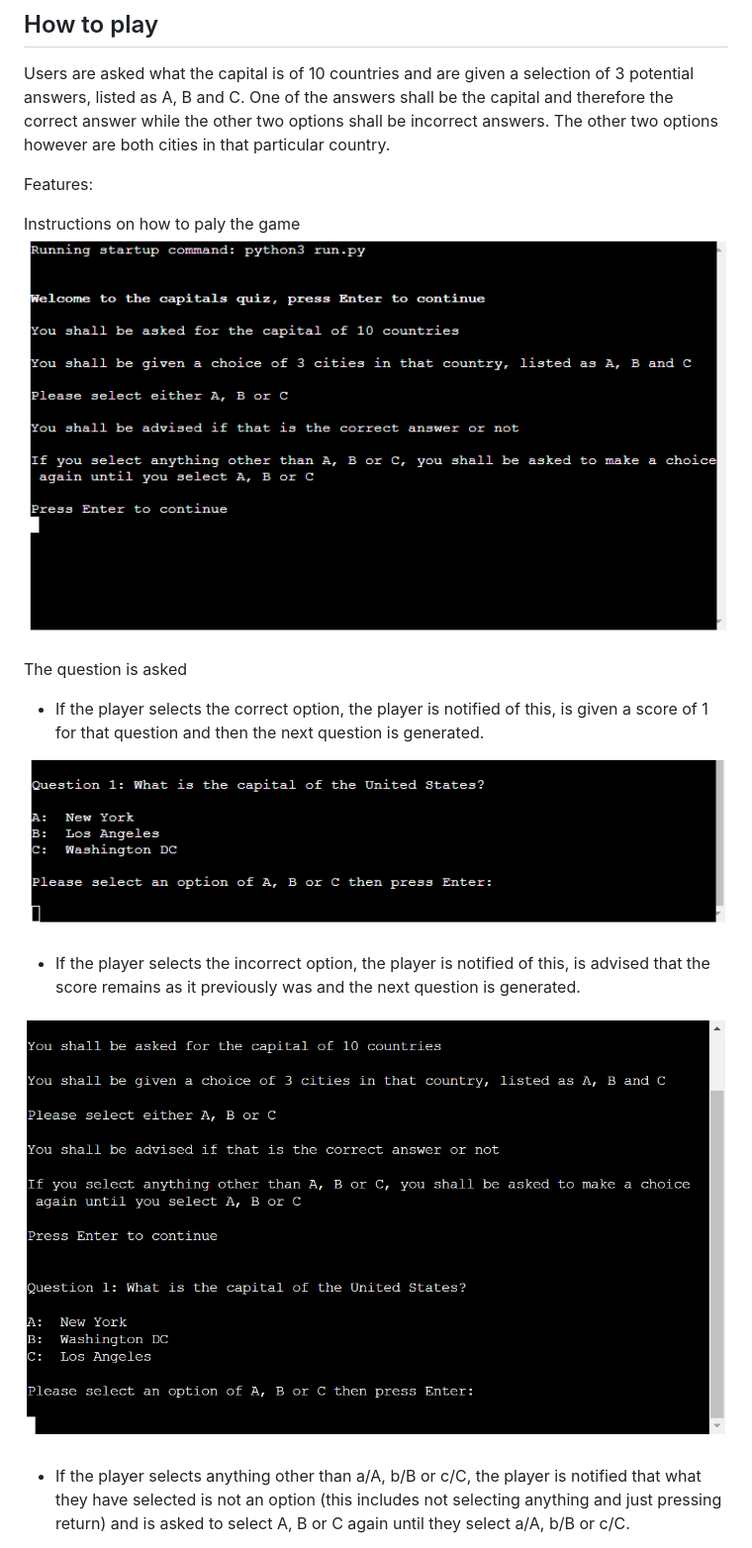
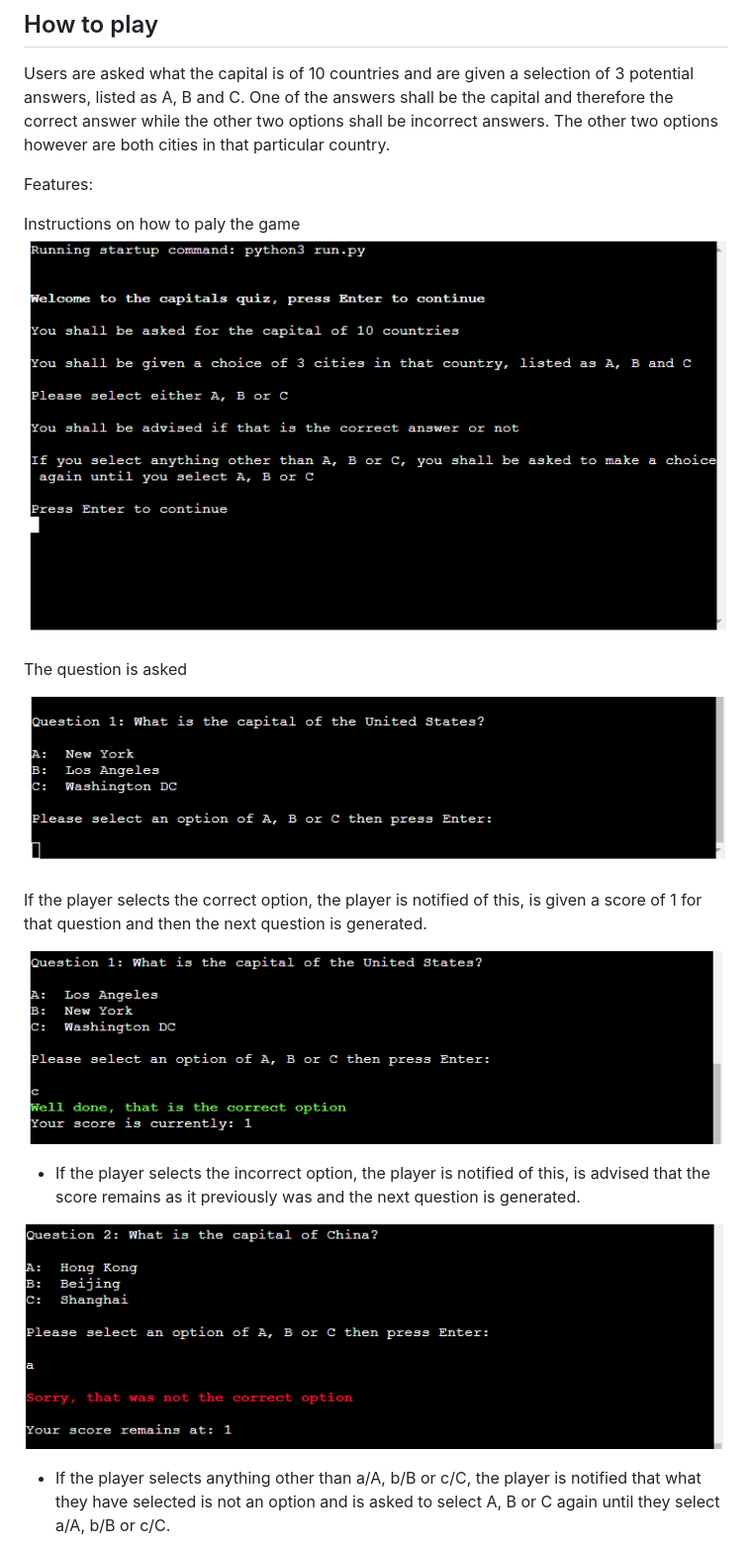
Before and after one commit to JohnStuartPhil/new-approach-3, a Markdown page: README.md, the part around the change printed below. Shown: that part at 99% size. Drawn GitHub-style; pictures changed too: assets/imagesforreadme/correctanswer.PNG (added), assets/imagesforreadme/incorrectanswer.PNG (added).

```diff
--- a/README.md
+++ b/README.md
@@ -15,12 +15,15 @@ Instructions on how to paly the game
 
 The question is asked
--   If the player selects the correct option, the player is notified of this, is given a score of 1 for that question and then the next question is generated.
 
-![selected the correct answer](assets/imagesforreadme/question.PNG)
+![The question](assets/imagesforreadme/question.PNG)
+
+If the player selects the correct option, the player is notified of this, is given a score of 1 for that question and then the next question is generated.
+
+![Correct answer](assets/imagesforreadme/correctanswer.PNG)
 
 -   If the player selects the incorrect option, the player is notified of this, is advised that the score remains as it previously was and the next question is generated.
 
-![selected an incorrect answer](assets/imagesforreadme/testpic.PNG)
+![Incorrect answer](assets/imagesforreadme/incorrectanswer.PNG)
 
--   If the player selects anything other than a/A, b/B or c/C, the player is notified that what they have selected is not an option (this includes not selecting anything and just pressing return) and is asked to select A, B or C again until they select a/A, b/B or c/C.
+-   If the player selects anything other than a/A, b/B or c/C, the player is notified that what they have selected is not an option and is asked to select A, B or C again until they select a/A, b/B or c/C.
 
```
Also changed, not shown: other parts of README.md (+8 -2 lines), assets/imagesforreadme/alsonotanoption.PNG (added), assets/imagesforreadme/endofquiz.PNG (added), assets/imagesforreadme/notanoption.PNG (added).
